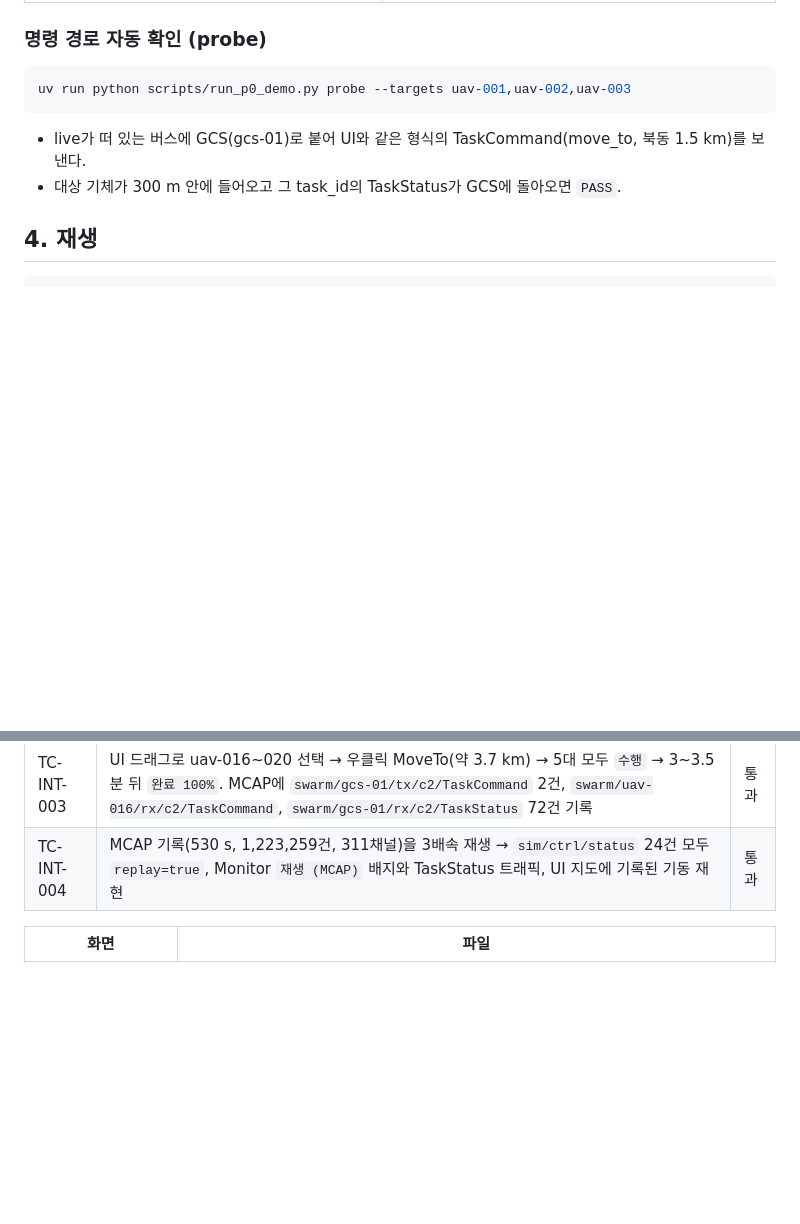
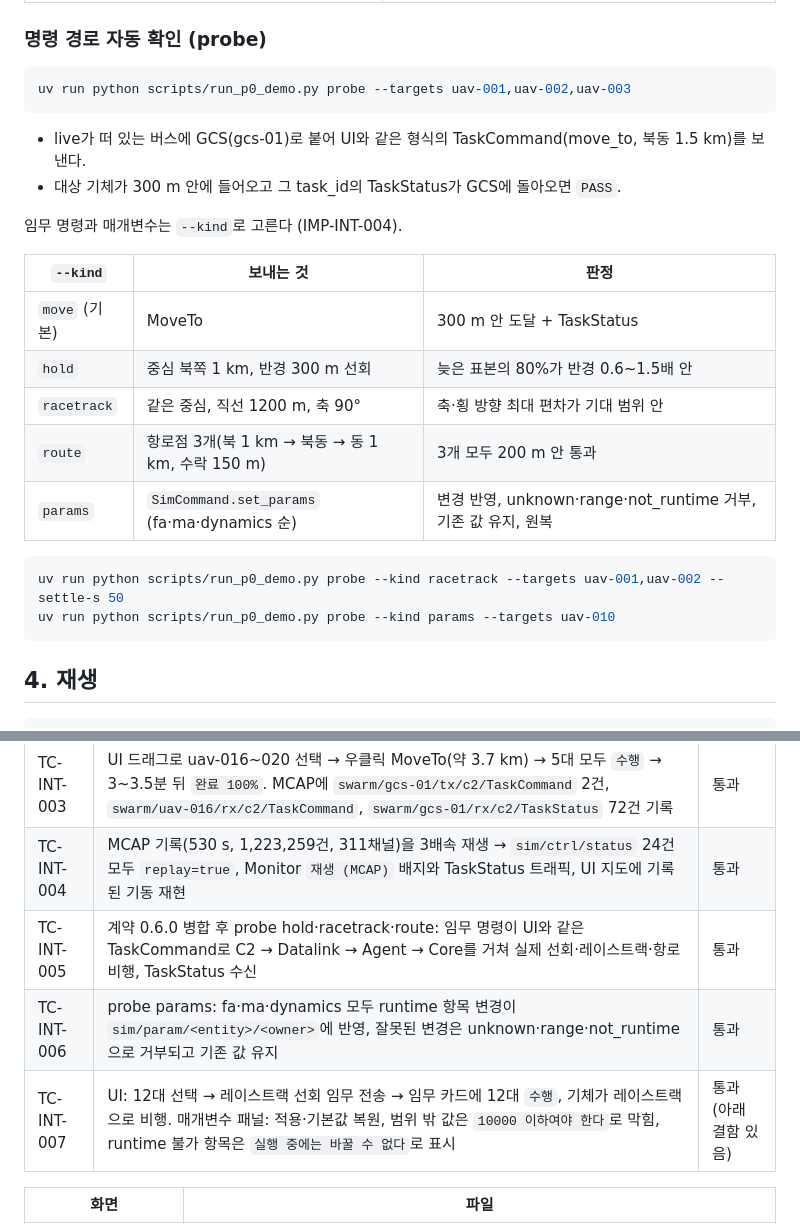
Before and after one commit to Kimbyung-wook/SwarmFlSim, a Markdown page: docs/20_p0_demo.md, 2 parts joined by grey strips. GitHub-like rendering; blank space fills up the shorter version.

````diff
--- a/docs/20_p0_demo.md
+++ b/docs/20_p0_demo.md
@@ -84,6 +84,21 @@ uv run python scripts/run_p0_demo.py probe --targets uav-001,uav-002,uav-003
 - live가 떠 있는 버스에 GCS(gcs-01)로 붙어 UI와 같은 형식의 TaskCommand(move_to, 북동 1.5 km)를 보낸다.
 - 대상 기체가 300 m 안에 들어오고 그 task_id의 TaskStatus가 GCS에 돌아오면 `PASS`.
 
+임무 명령과 매개변수는 `--kind`로 고른다 (IMP-INT-004).
+
+| `--kind` | 보내는 것 | 판정 |
+|---|---|---|
+| `move` (기본) | MoveTo | 300 m 안 도달 + TaskStatus |
+| `hold` | 중심 북쪽 1 km, 반경 300 m 선회 | 늦은 표본의 80%가 반경 0.6~1.5배 안 |
+| `racetrack` | 같은 중심, 직선 1200 m, 축 90° | 축·횡 방향 최대 편차가 기대 범위 안 |
+| `route` | 항로점 3개(북 1 km → 북동 → 동 1 km, 수락 150 m) | 3개 모두 200 m 안 통과 |
+| `params` | `SimCommand.set_params` (fa·ma·dynamics 순) | 변경 반영, unknown·range·not_runtime 거부, 기존 값 유지, 원복 |
+
+```bash
+uv run python scripts/run_p0_demo.py probe --kind racetrack --targets uav-001,uav-002 --settle-s 50
+uv run python scripts/run_p0_demo.py probe --kind params --targets uav-010
+```
+
 ## 4. 재생
 
 ```bash
@@ -104,6 +119,9 @@ uv run python scripts/run_p0_demo.py replay out/p0_demo/live-<시각>/p0_demo.mc
 | TC-INT-002 | probe: uav-001~003에 MoveTo → 45~81 s에 300 m 안 도달, TaskStatus ACCEPTED → EXECUTING → COMPLETED (기존 `p0-hold` CANCELLED) | 통과 |
 | TC-INT-003 | UI 드래그로 uav-016~020 선택 → 우클릭 MoveTo(약 3.7 km) → 5대 모두 `수행` → 3~3.5분 뒤 `완료 100%`. MCAP에 `swarm/gcs-01/tx/c2/TaskCommand` 2건, `swarm/uav-016/rx/c2/TaskCommand`, `swarm/gcs-01/rx/c2/TaskStatus` 72건 기록 | 통과 |
 | TC-INT-004 | MCAP 기록(530 s, 1,223,259건, 311채널)을 3배속 재생 → `sim/ctrl/status` 24건 모두 `replay=true`, Monitor `재생 (MCAP)` 배지와 TaskStatus 트래픽, UI 지도에 기록된 기동 재현 | 통과 |
+| TC-INT-005 | 계약 0.6.0 병합 후 probe hold·racetrack·route: 임무 명령이 UI와 같은 TaskCommand로 C2 → Datalink → Agent → Core를 거쳐 실제 선회·레이스트랙·항로 비행, TaskStatus 수신 | 통과 |
+| TC-INT-006 | probe params: fa·ma·dynamics 모두 runtime 항목 변경이 `sim/param/<entity>/<owner>`에 반영, 잘못된 변경은 unknown·range·not_runtime으로 거부되고 기존 값 유지 | 통과 |
+| TC-INT-007 | UI: 12대 선택 → 레이스트랙 선회 임무 전송 → 임무 카드에 12대 `수행`, 기체가 레이스트랙으로 비행. 매개변수 패널: 적용·기본값 복원, 범위 밖 값은 `10000 이하여야 한다`로 막힘, runtime 불가 항목은 `실행 중에는 바꿀 수 없다`로 표시 | 통과 (아래 결함 있음) |
 
 | 화면 | 파일 |
 |---|---|
````
Also changed, not shown: other parts of docs/20_p0_demo.md (+7 -1 lines), docs/03_traceability.md (+7 -0 lines), docs/img/p0_demo/09_params_panel.jpg (added), docs/img/p0_demo/10_racetrack_flying.jpg (added), 1 other file.
